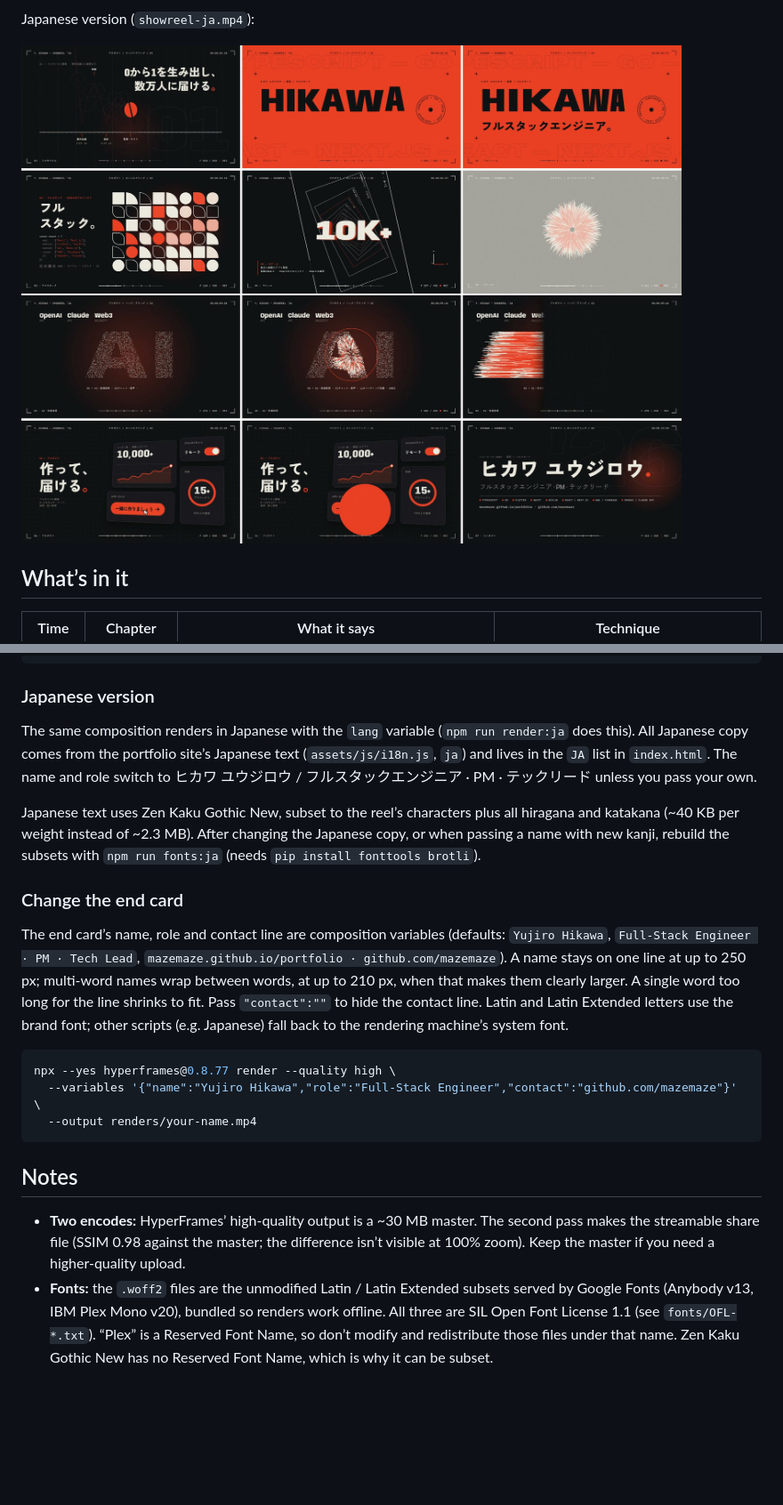
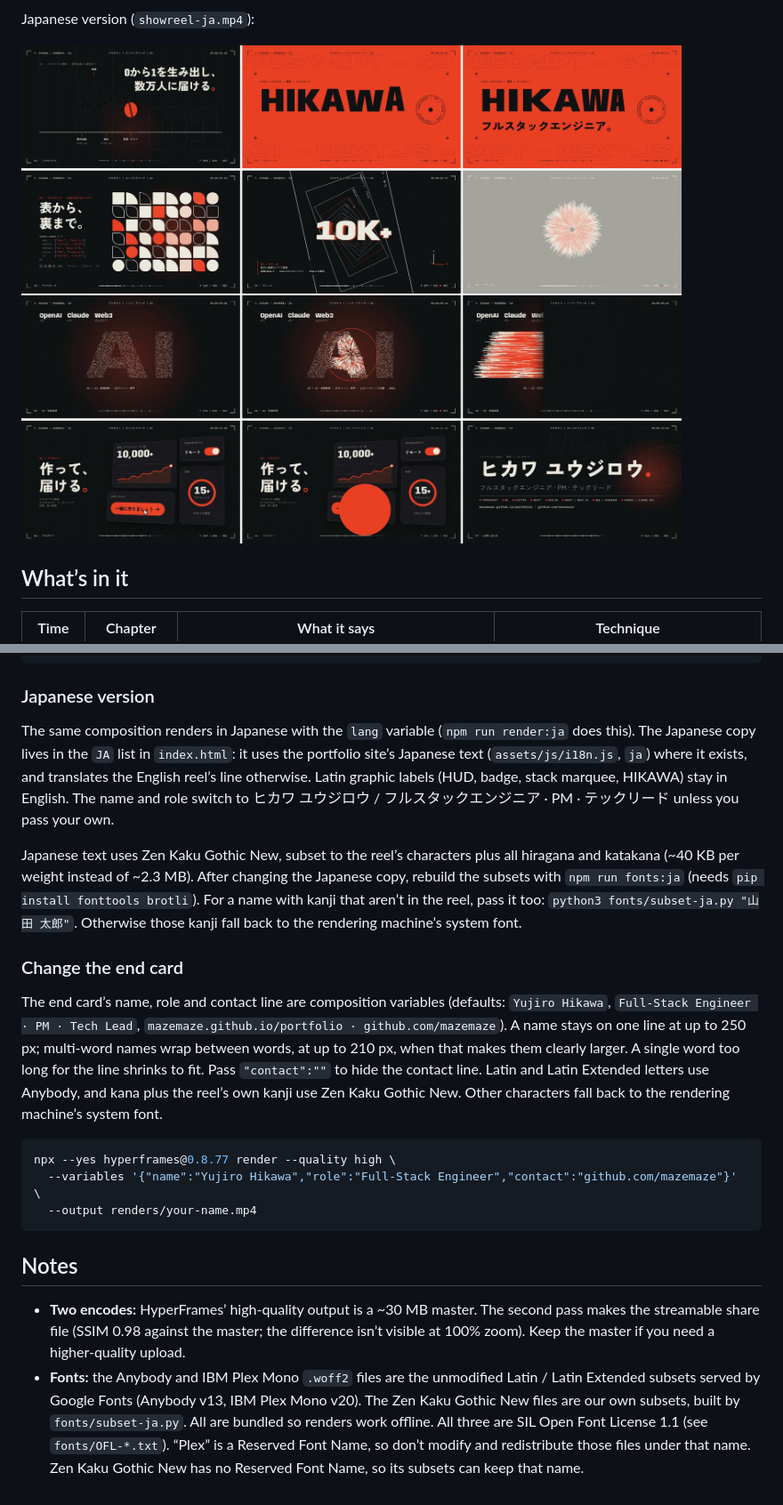
Before and after one commit to mazemaze/portfolio, a Markdown page: showreel/README.md, 2 parts joined by grey strips. Shown at 89% size. Drawn GitHub-style; pictures changed too: showreel/docs/contact-sheet-ja.jpg; blank space fills up the shorter version.

Commit message:
Polish the Japanese showreel after review
- Closer to the site's wording: 「07 · お問い合わせ」, 「0→1立ち上げ・リーダーシップ」,
  「開発したアプリのユーザー数」; headline 「表から、裏まで。」 instead of repeating
  フルスタック; the role line uses the Japanese font so "PM" matches
- fonts/subset-ja.py takes extra characters for a custom kanji name, is pinned
  to a google/fonts commit, and only caches complete downloads
- verify fails if showreel-ja.mp4 isn't actually the Japanese render
- README says which Japanese lines are site text and which are translations

Co-Authored-By: Claude Opus 5.5 <noreply@anthropic.com>
Claude-Session: https://claude.ai/code/session_011iSfxhtkGddCJ9ezamm9UF

````diff
--- a/showreel/README.md
+++ b/showreel/README.md
@@ -58,14 +58,18 @@ npm run verify   # machine check of both videos: 1920x1080/30fps/450 frames/15 s
 ### Japanese version
 
 The same composition renders in Japanese with the `lang` variable (`npm run render:ja`
-does this). All Japanese copy comes from the portfolio site’s Japanese text
-(`assets/js/i18n.js`, `ja`) and lives in the `JA` list in `index.html`. The name and role
+does this). The Japanese copy lives in the `JA` list in `index.html`: it uses the
+portfolio site’s Japanese text (`assets/js/i18n.js`, `ja`) where it exists, and
+translates the English reel’s line otherwise. Latin graphic labels (HUD, badge, stack
+marquee, HIKAWA) stay in English. The name and role
 switch to ヒカワ ユウジロウ / フルスタックエンジニア · PM · テックリード unless you pass your own.
 
 Japanese text uses Zen Kaku Gothic New, subset to the reel’s characters plus all
 hiragana and katakana (~40 KB per weight instead of ~2.3 MB). After changing the
-Japanese copy, or when passing a name with new kanji, rebuild the subsets with
-`npm run fonts:ja` (needs `pip install fonttools brotli`).
+Japanese copy, rebuild the subsets with `npm run fonts:ja` (needs
+`pip install fonttools brotli`). For a name with kanji that aren’t in the reel, pass
+it too: `python3 fonts/subset-ja.py "山田 太郎"`. Otherwise those kanji fall back to
+the rendering machine’s system font.
 
 ### Change the end card
 
@@ -74,8 +78,8 @@ The end card’s name, role and contact line are composition variables (defaults
 `mazemaze.github.io/portfolio · github.com/mazemaze`). A name stays on one line at
 up to 250 px; multi-word names wrap between words, at up to 210 px, when that makes
 them clearly larger. A single word too long for the line shrinks to fit. Pass `"contact":""` to hide the contact line. Latin and
-Latin Extended letters use the brand font; other scripts (e.g. Japanese) fall back to
-the rendering machine’s system font.
+Latin Extended letters use Anybody, and kana plus the reel’s own kanji use Zen Kaku Gothic
+New. Other characters fall back to the rendering machine’s system font.
 
 ```sh
 npx --yes hyperframes@0.8.77 render --quality high \
@@ -88,8 +92,10 @@ npx --yes hyperframes@0.8.77 render --quality high \
 - **Two encodes:** HyperFrames’ high-quality output is a ~30 MB master. The second
   pass makes the streamable share file (SSIM 0.98 against the master; the difference
   isn’t visible at 100% zoom). Keep the master if you need a higher-quality upload.
-- **Fonts:** the `.woff2` files are the unmodified Latin / Latin Extended subsets served
-  by Google Fonts (Anybody v13, IBM Plex Mono v20), bundled so renders work offline.
+- **Fonts:** the Anybody and IBM Plex Mono `.woff2` files are the unmodified Latin / Latin
+  Extended subsets served by Google Fonts (Anybody v13, IBM Plex Mono v20). The Zen Kaku
+  Gothic New files are our own subsets, built by `fonts/subset-ja.py`. All are bundled
+  so renders work offline.
   All three are SIL Open Font License 1.1 (see `fonts/OFL-*.txt`). “Plex” is a Reserved
   Font Name, so don’t modify and redistribute those files under that name. Zen Kaku
-  Gothic New has no Reserved Font Name, which is why it can be subset.
+  Gothic New has no Reserved Font Name, so its subsets can keep that name.
````
Also changed, not shown: showreel/docs/poster-ja.jpg, 9 other files.
